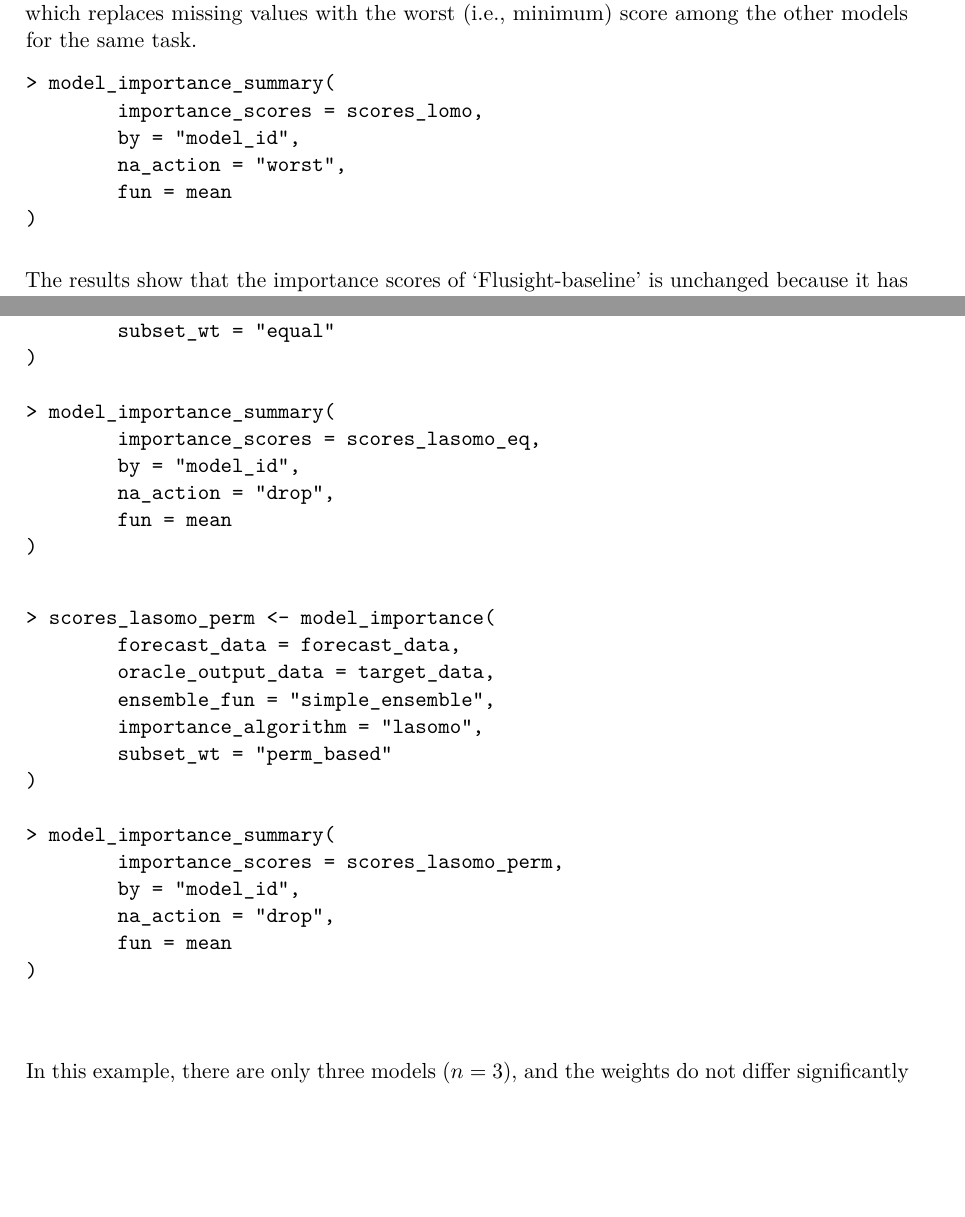
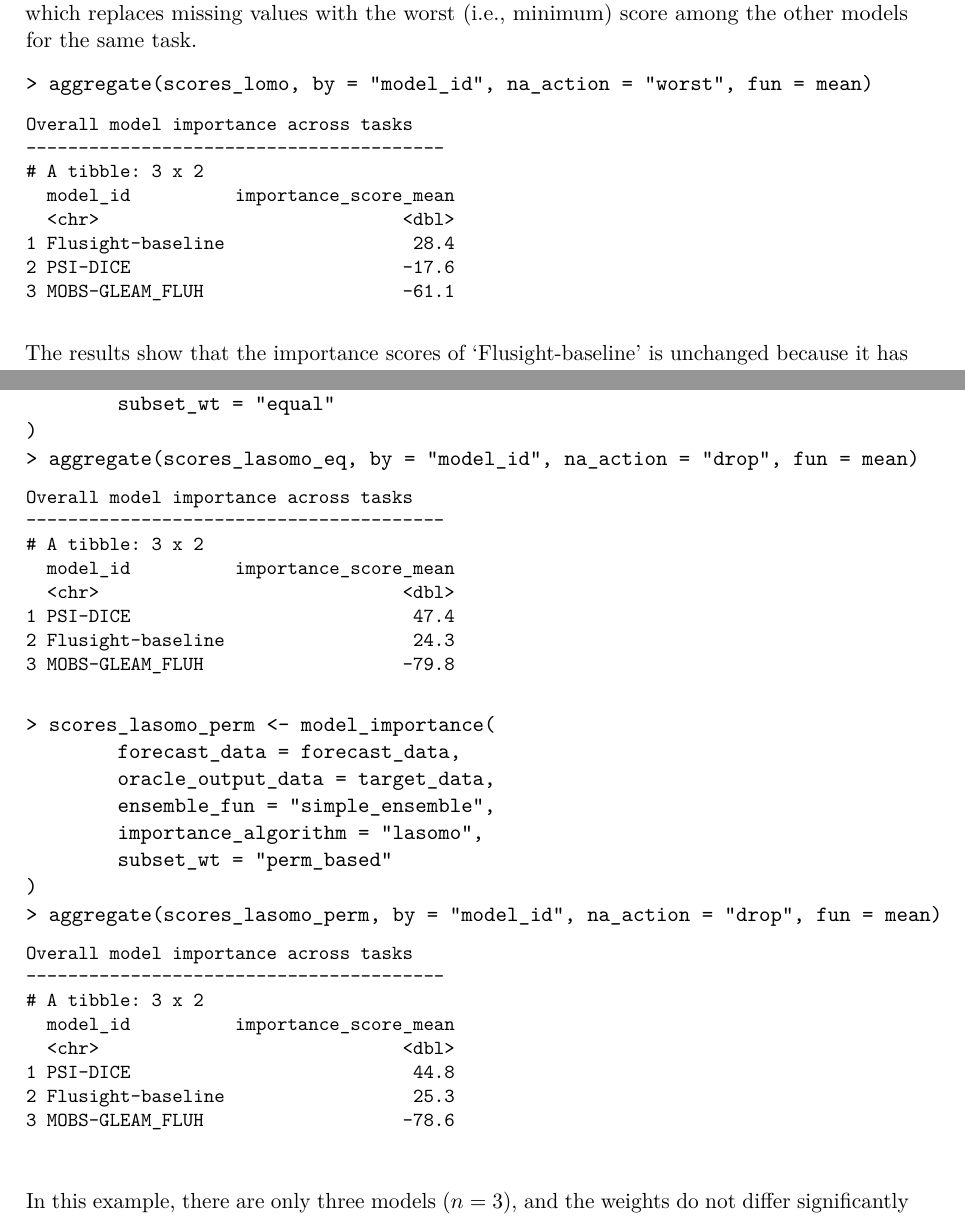
Before and after one commit to mkim425/modelimportance, a LaTeX document (manuscript/modelimportance_manuscript.tex): two parts of pages 19 and 20 of 28, joined at a grey line, cut so that both start at the same text, the shorter picture padded with empty space. Compiled offline with pdfLaTeX.

Commit message:
use S3 methods in Example section

```diff
--- a/manuscript/modelimportance_manuscript.tex
+++ b/manuscript/modelimportance_manuscript.tex
@@ -176,7 +176,7 @@
 \makeatletter
 \makeatother
 \makeatletter
-\ifdefined\Shaded\renewenvironment{Shaded}{\begin{tcolorbox}[frame hidden, boxrule=0pt, interior hidden, breakable, enhanced, sharp corners, borderline west={3pt}{0pt}{shadecolor}]}{\end{tcolorbox}}\fi
+\ifdefined\Shaded\renewenvironment{Shaded}{\begin{tcolorbox}[frame hidden, boxrule=0pt, borderline west={3pt}{0pt}{shadecolor}, interior hidden, enhanced, breakable, sharp corners]}{\end{tcolorbox}}\fi
 \makeatother
 \usepackage{bookmark}
 \IfFileExists{xurl.sty}{\usepackage{xurl}}{} % add URL line breaks if available
@@ -1423,15 +1422,21 @@ values with the worst (i.e., minimum) score among the other models for
 the same task.
 
 \begin{verbatim}
-> model_importance_summary(
-        importance_scores = scores_lomo,
-        by = "model_id",
-        na_action = "worst",
-        fun = mean
-)
+> aggregate(scores_lomo, by = "model_id", na_action = "worst", fun = mean)
 \end{verbatim}
 
 \small
+
+\begin{verbatim}
+Overall model importance across tasks
+----------------------------------------
+# A tibble: 3 x 2
+  model_id          importance_score_mean
+  <chr>                             <dbl>
+1 Flusight-baseline                  28.4
+2 PSI-DICE                          -17.6
+3 MOBS-GLEAM_FLUH                   -61.1
+\end{verbatim}
 
 \vspace{0.35cm}
 \normalsize
@@ -1498,16 +1509,21 @@ using each weighting scheme.
         importance_algorithm = "lasomo",
         subset_wt = "equal"
 )
-
-> model_importance_summary(
-        importance_scores = scores_lasomo_eq,
-        by = "model_id",
-        na_action = "drop",
-        fun = mean
-)
+> aggregate(scores_lasomo_eq, by = "model_id", na_action = "drop", fun = mean)
 \end{verbatim}
 
 \small
+
+\begin{verbatim}
+Overall model importance across tasks
+----------------------------------------
+# A tibble: 3 x 2
+  model_id          importance_score_mean
+  <chr>                             <dbl>
+1 PSI-DICE                           47.4
+2 Flusight-baseline                  24.3
+3 MOBS-GLEAM_FLUH                   -79.8
+\end{verbatim}
 
 \vspace{0.35cm}
 \normalsize
@@ -1520,16 +1536,21 @@ using each weighting scheme.
         importance_algorithm = "lasomo",
         subset_wt = "perm_based"
 )
-
-> model_importance_summary(
-        importance_scores = scores_lasomo_perm,
-        by = "model_id",
-        na_action = "drop",
-        fun = mean
-)
+> aggregate(scores_lasomo_perm, by = "model_id", na_action = "drop", fun = mean)
 \end{verbatim}
 
 \small
+
+\begin{verbatim}
+Overall model importance across tasks
+----------------------------------------
+# A tibble: 3 x 2
+  model_id          importance_score_mean
+  <chr>                             <dbl>
+1 PSI-DICE                           44.8
+2 Flusight-baseline                  25.3
+3 MOBS-GLEAM_FLUH                   -78.6
+\end{verbatim}
 
 \normalsize
 
```
Also changed, not shown: manuscript/modelimportance_manuscript.pdf, manuscript/modelimportance_manuscript.tex (47 more changed lines), 1 other file.
